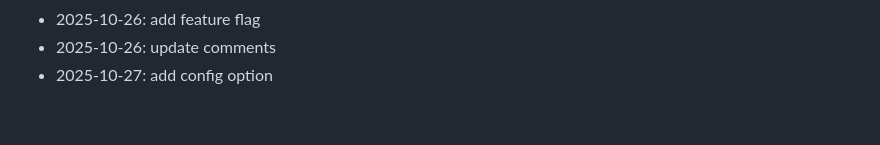
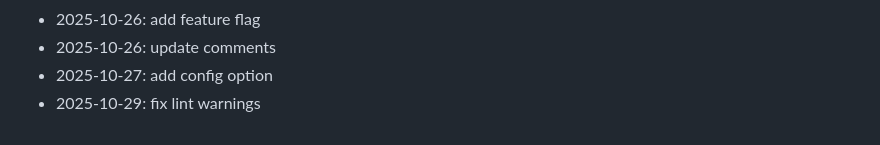
Before and after one commit to marinez01/dusk-raiders, a Markdown page: README.md, the part around the change. Rendered like a GitHub page.

Commit message:
fix lint warnings

```diff
--- a/README.md
+++ b/README.md
@@ -237,3 +237,4 @@ npx hardhat compile
 - 2025-10-26: add feature flag
 - 2025-10-26: update comments
 - 2025-10-27: add config option
+- 2025-10-29: fix lint warnings
```
